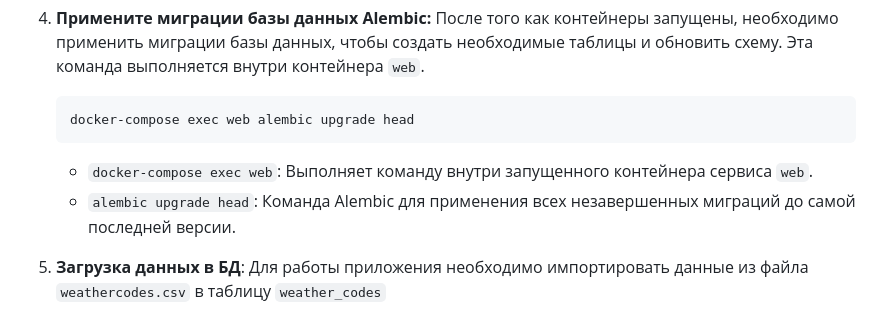
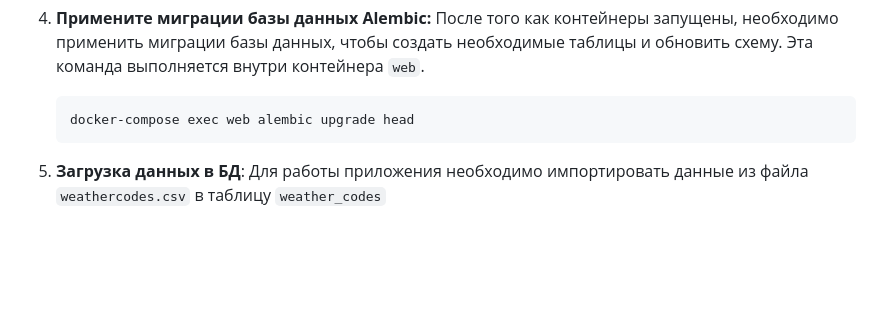
Before and after one commit to Mister-Monkster/TestTaskMetoe, a Markdown page: README.md, the part around the change. Drawn GitHub-style; blank space fills up the shorter version.

````diff
--- a/README.md
+++ b/README.md
@@ -55,8 +55,7 @@
     ```bash
     docker-compose exec web alembic upgrade head
     ```
-    * `docker-compose exec web`: Выполняет команду внутри запущенного контейнера сервиса `web`.
-    * `alembic upgrade head`: Команда Alembic для применения всех незавершенных миграций до самой последней версии.
+
 5. **Загрузка данных в БД**: Для работы приложения необходимо импортировать данные из файла `weathercodes.csv` в таблицу `weather_codes`
 
 Теперь ваше приложение FastAPI должно быть полностью запущено и доступно по адресу: `http://localhost:8000`.
````
